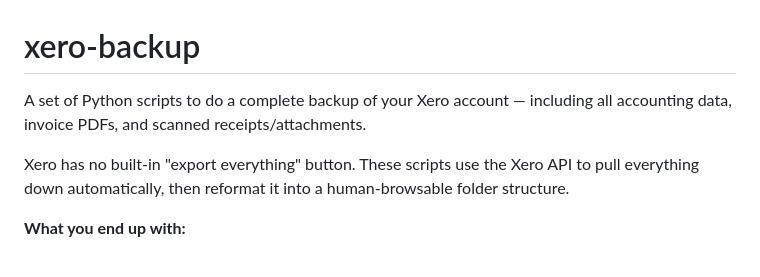
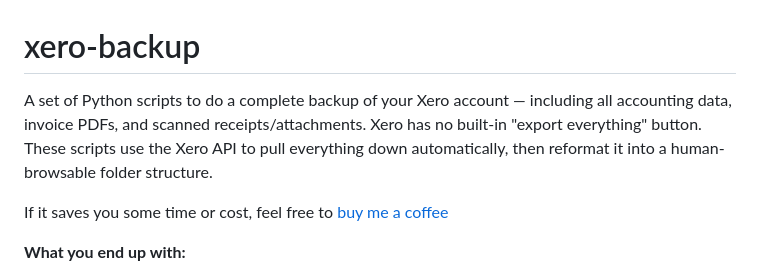
Before and after one commit to Horsethecompanion/xero-backup, a Markdown page: README.md, the part around the change. Rendered like a GitHub page.

```diff
--- a/README.md
+++ b/README.md
@@ -1,8 +1,8 @@
 # xero-backup
 
-A set of Python scripts to do a complete backup of your Xero account — including all accounting data, invoice PDFs, and scanned receipts/attachments.
+A set of Python scripts to do a complete backup of your Xero account — including all accounting data, invoice PDFs, and scanned receipts/attachments. Xero has no built-in "export everything" button. These scripts use the Xero API to pull everything down automatically, then reformat it into a human-browsable folder structure.
 
-Xero has no built-in "export everything" button. These scripts use the Xero API to pull everything down automatically, then reformat it into a human-browsable folder structure.
+If it saves you some time or cost, feel free to [buy me a coffee](https://buymeacoffee.com/horsethecompanion)
 
 **What you end up with:**
 - All invoices, bills, bank transactions, contacts, payments, and manual journals as JSON
```
